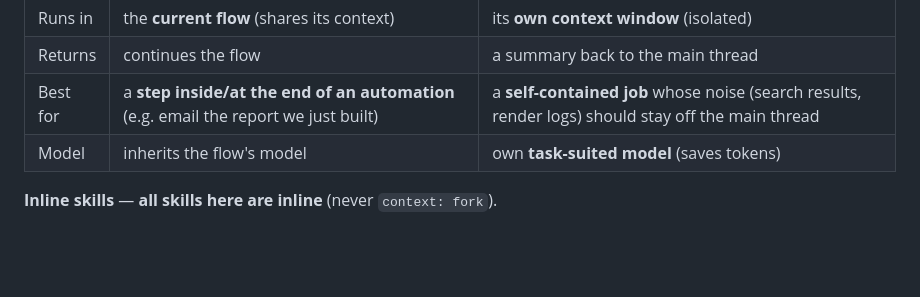
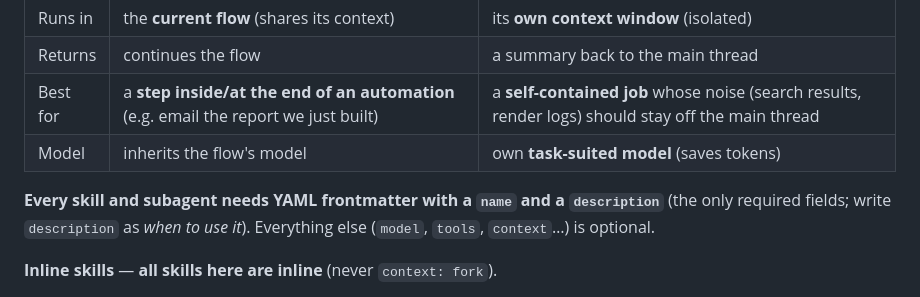
Before and after one commit to momoazm/ranking-shorts, a Markdown page: CLAUDE.md, the part around the change. Rendered like a GitHub page; blank space fills up the shorter version.

Commit message:
Document required name + description fields for skills/subagents in CLAUDE.md
Co-Authored-By: Claude Opus 4.8 <noreply@anthropic.com>

```diff
--- a/CLAUDE.md
+++ b/CLAUDE.md
@@ -72,6 +72,10 @@ Two kinds of reusable capability. **Pick by context, not by name:**
 | Best for | a **step inside/at the end of an automation** (e.g. email the report we just built) | a **self-contained job** whose noise (search results, render logs) should stay off the main thread |
 | Model | inherits the flow's model | own **task-suited model** (saves tokens) |
 
+**Every skill and subagent needs YAML frontmatter with a `name` and a `description`** (the only
+required fields; write `description` as *when to use it*). Everything else (`model`, `tools`,
+`context`…) is optional.
+
 **Inline skills** — **all skills here are inline** (never `context: fork`).
 - **Create at:** `.claude/skills/<name>/SKILL.md` (full instructions in the skill body, no `context: fork`).
 - **Use by:** typing `/<name>`, or I run them as a step within a flow.
```
